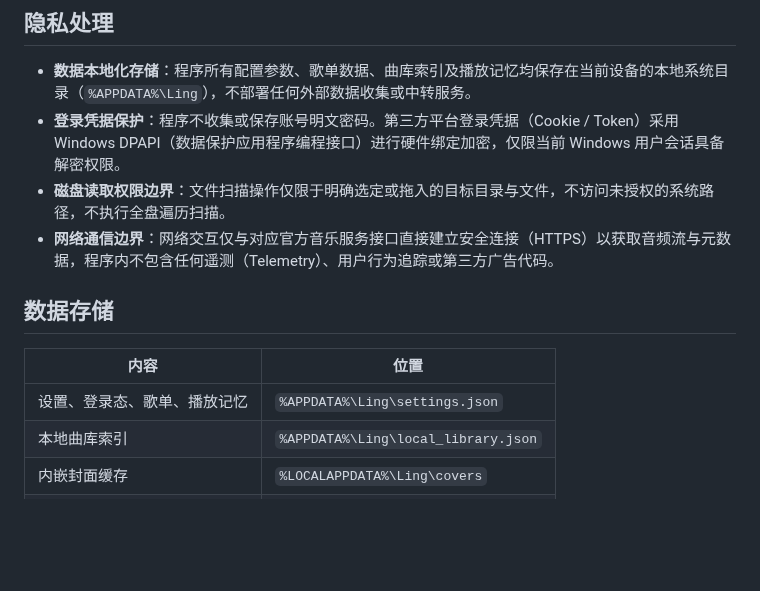
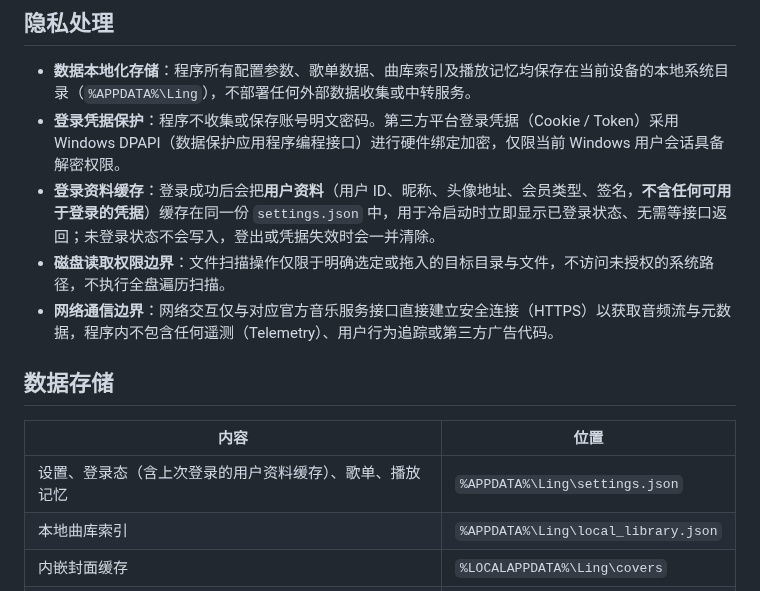
Before and after one commit to WanFengnie/LingMusic, a Markdown page: README.md, the part around the change. GitHub-like rendering; blank space fills up the shorter version.

Commit message:
docs(readme): clarify profile caching details

```diff
--- a/README.md
+++ b/README.md
@@ -95,6 +95,7 @@
 
 - **数据本地化存储**：程序所有配置参数、歌单数据、曲库索引及播放记忆均保存在当前设备的本地系统目录（`%APPDATA%\Ling`），不部署任何外部数据收集或中转服务。
 - **登录凭据保护**：程序不收集或保存账号明文密码。第三方平台登录凭据（Cookie / Token）采用 Windows DPAPI（数据保护应用程序编程接口）进行硬件绑定加密，仅限当前 Windows 用户会话具备解密权限。
+- **登录资料缓存**：登录成功后会把**用户资料**（用户 ID、昵称、头像地址、会员类型、签名，**不含任何可用于登录的凭据**）缓存在同一份 `settings.json` 中，用于冷启动时立即显示已登录状态、无需等接口返回；未登录状态不会写入，登出或凭据失效时会一并清除。
 - **磁盘读取权限边界**：文件扫描操作仅限于明确选定或拖入的目标目录与文件，不访问未授权的系统路径，不执行全盘遍历扫描。
 - **网络通信边界**：网络交互仅与对应官方音乐服务接口直接建立安全连接（HTTPS）以获取音频流与元数据，程序内不包含任何遥测（Telemetry）、用户行为追踪或第三方广告代码。
 
@@ -102,7 +103,7 @@
 
 | 内容 | 位置 |
 |------|------|
-| 设置、登录态、歌单、播放记忆 | `%APPDATA%\Ling\settings.json` |
+| 设置、登录态（含上次登录的用户资料缓存）、歌单、播放记忆 | `%APPDATA%\Ling\settings.json` |
 | 本地曲库索引 | `%APPDATA%\Ling\local_library.json` |
 | 内嵌封面缓存 | `%LOCALAPPDATA%\Ling\covers` |
 | 在线封面磁盘缓存 | `%LOCALAPPDATA%\Ling\imgcache` |
```
